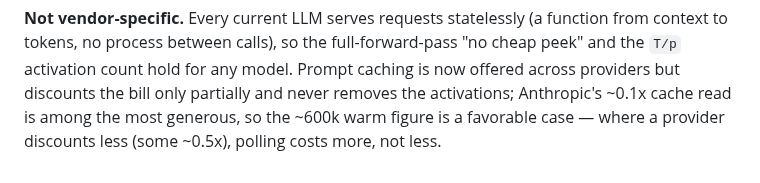
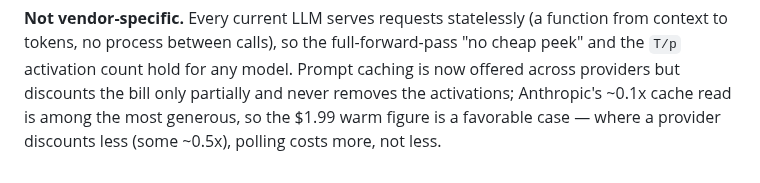
Before and after one commit to Anode1/iac, a Markdown page: doc/dev/BENCHMARKS.md, the part around the change. Rendered like a GitHub page.

```diff
--- a/doc/dev/BENCHMARKS.md
+++ b/doc/dev/BENCHMARKS.md
@@ -65,5 +65,5 @@ from context to tokens, no process between calls), so the full-forward-pass "no
 cheap peek" and the `T/p` activation count hold for any model. Prompt caching is
 now offered across providers but discounts the bill only partially and never
 removes the activations; Anthropic's ~0.1x cache read is among the most generous,
-so the ~600k warm figure is a favorable case — where a provider discounts less
+so the $1.99 warm figure is a favorable case — where a provider discounts less
 (some ~0.5x), polling costs more, not less.
```
Also changed, not shown: screenshots/iac-3agents-paper-review.png (added).
